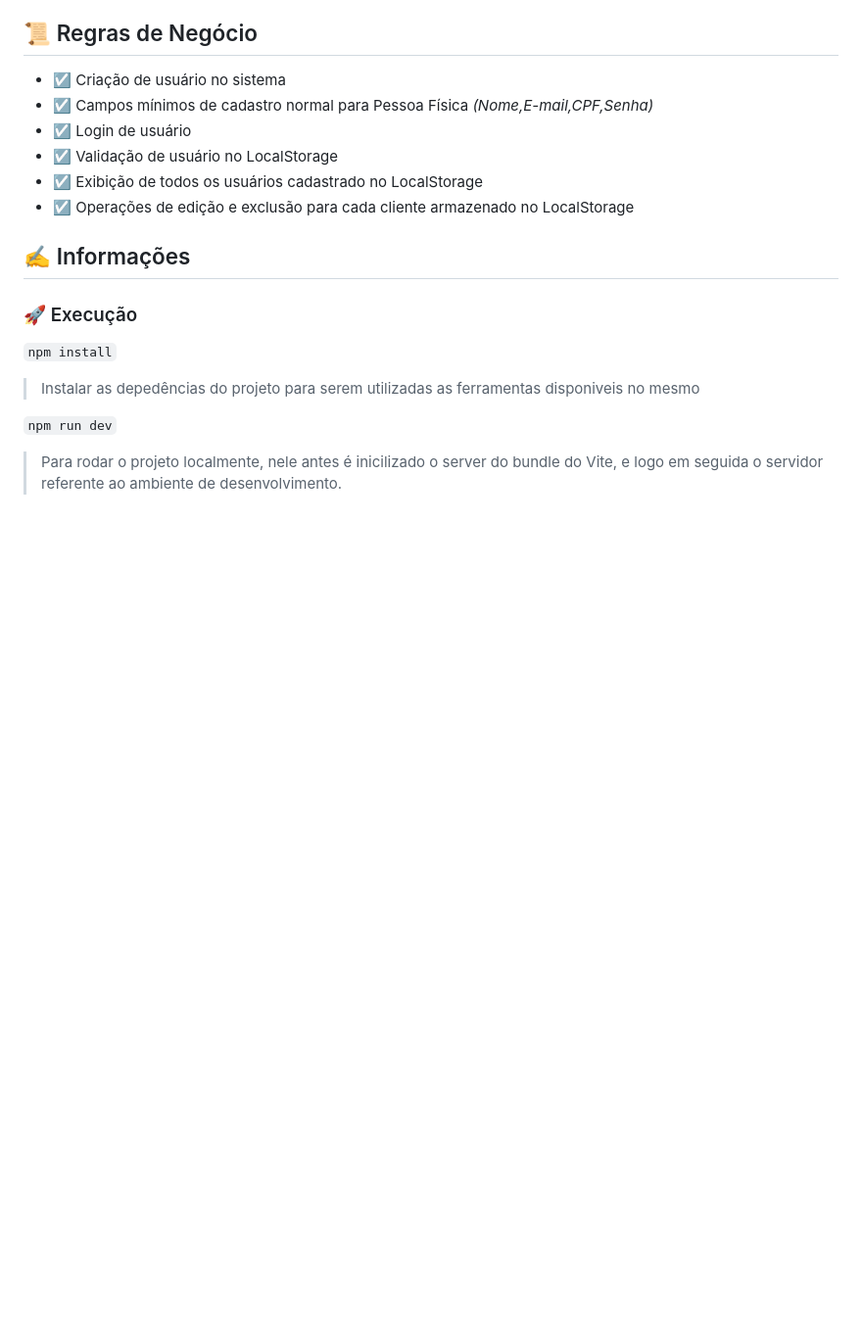
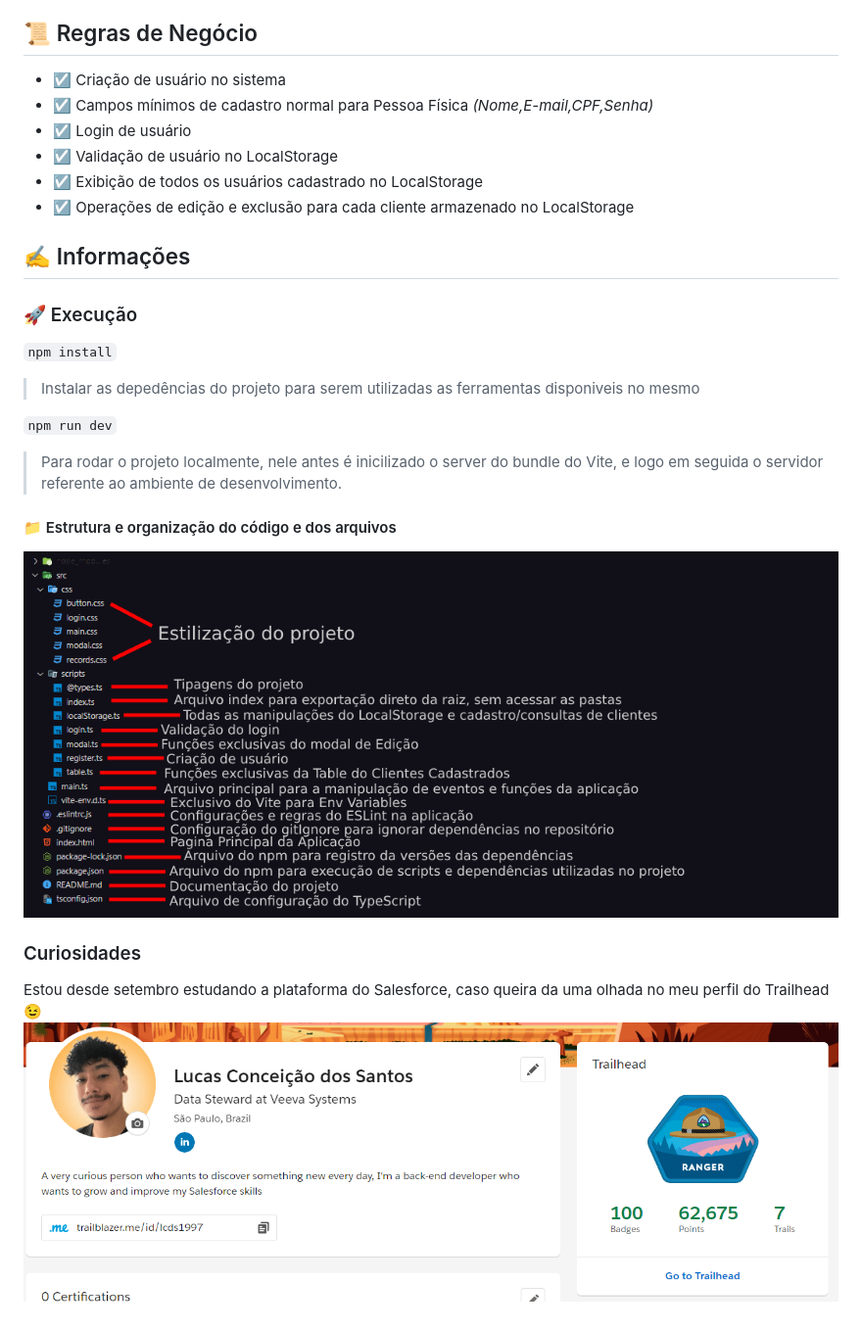
Before and after one commit to LCDS97/project_OliveiraTrade, a Markdown page: README.md, the part around the change. Shown: that part at 98% size. GitHub-like rendering; pictures changed too: assets/Estrutura.png (added), assets/TrailheadProfile.png (added); blank space fills up the shorter version.

Commit message:
README done

```diff
--- a/README.md
+++ b/README.md
@@ -51,3 +51,11 @@ Nesse projeto foi desenvolvido uma página de SignIn/SignUp para a empresa fict
 
 `npm run dev`
 > Para rodar o projeto localmente, nele antes é inicilizado o server do bundle do Vite, e logo em seguida o servidor referente ao ambiente de desenvolvimento.
+
+#### 📁 Estrutura e organização do código e dos arquivos
+![Estrutura](assets/Estrutura.png)
+
+### Curiosidades
+
+Estou desde setembro estudando a plataforma do Salesforce, caso queira da uma olhada no meu perfil do Trailhead 😉
+![Trailhead](assets/TrailheadProfile.png)
```
Also changed, not shown: 1 other file.
